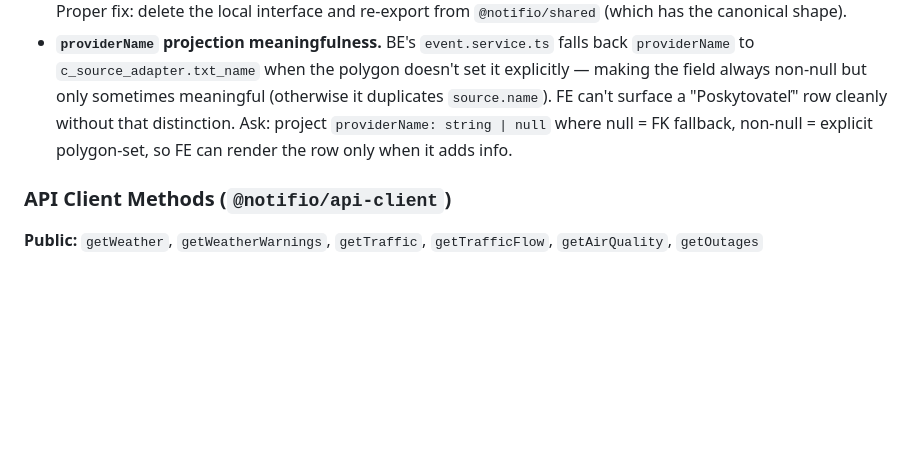
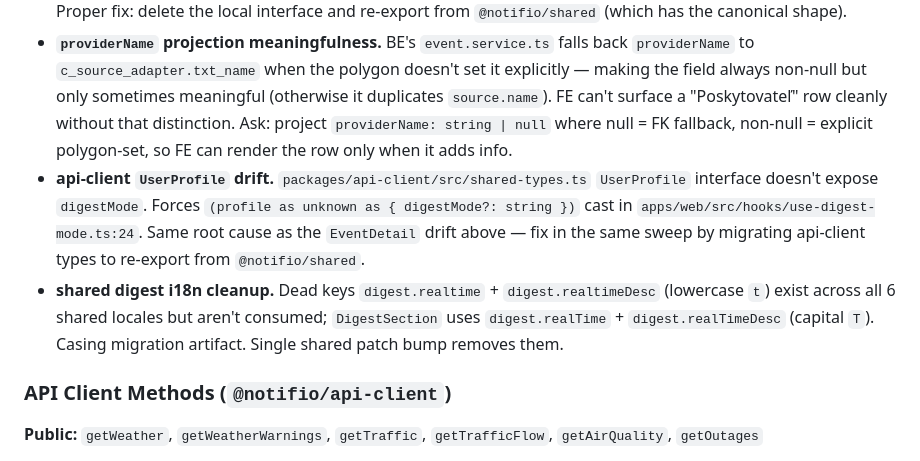
Before and after one commit to notifio/notifio-fe, a Markdown page: CLAUDE.md, the part around the change. Rendered like a GitHub page; blank space fills up the shorter version.

Commit message:
docs: log digest follow-ups (api-client UserProfile drift, dead i18n keys)

```diff
--- a/CLAUDE.md
+++ b/CLAUDE.md
@@ -192,6 +192,8 @@ Running list of BE-side gaps the FE has worked around with local widening casts
 - **`isUserReported` projection on `EventDetail` + `EventFeedItem` + `NotificationHistoryItem`.** BE writes `f_event.key_created_by_user` for community reports but doesn't project it. FE currently uses `source.code === 'user_report'` which misses provider-attributed user reports (e.g. user reporting "BVS water outage" gets `cod_source_adapter='bvs_outage'`, not `'user_report'`). Full audit in `AUDIT-COMMUNITY-EVENT-FLAG.md`. Once BE projects `isUserReported: boolean`, replace the source-code heuristic everywhere (alert card, event detail Komunitné pill, source attribution helper).
 - **api-client `EventDetail` type drift.** `packages/api-client/src/shared-types.ts` `interface EventDetail` only exposes `sourceId` and a flat `location`. BE has projected `source: { code, name, label, url }`, `description`, `address`, `locality`, `providerName` since shared 0.29. FE currently widens the cast inline at consumer sites. Proper fix: delete the local interface and re-export from `@notifio/shared` (which has the canonical shape).
 - **`providerName` projection meaningfulness.** BE's `event.service.ts` falls back `providerName` to `c_source_adapter.txt_name` when the polygon doesn't set it explicitly — making the field always non-null but only sometimes meaningful (otherwise it duplicates `source.name`). FE can't surface a "Poskytovateľ" row cleanly without that distinction. Ask: project `providerName: string | null` where null = FK fallback, non-null = explicit polygon-set, so FE can render the row only when it adds info.
+- **api-client `UserProfile` drift.** `packages/api-client/src/shared-types.ts` `UserProfile` interface doesn't expose `digestMode`. Forces `(profile as unknown as { digestMode?: string })` cast in `apps/web/src/hooks/use-digest-mode.ts:24`. Same root cause as the `EventDetail` drift above — fix in the same sweep by migrating api-client types to re-export from `@notifio/shared`.
+- **shared digest i18n cleanup.** Dead keys `digest.realtime` + `digest.realtimeDesc` (lowercase `t`) exist across all 6 shared locales but aren't consumed; `DigestSection` uses `digest.realTime` + `digest.realTimeDesc` (capital `T`). Casing migration artifact. Single shared patch bump removes them.
 
 ### API Client Methods (`@notifio/api-client`)
 
```
